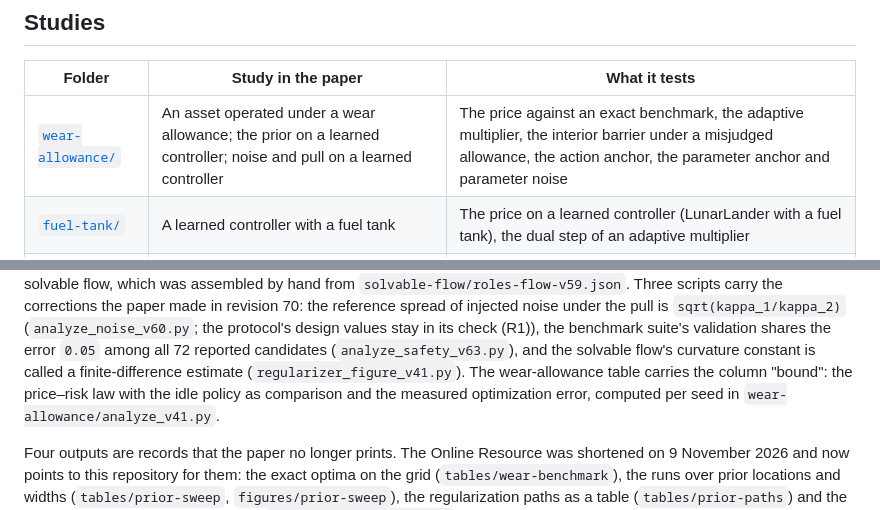
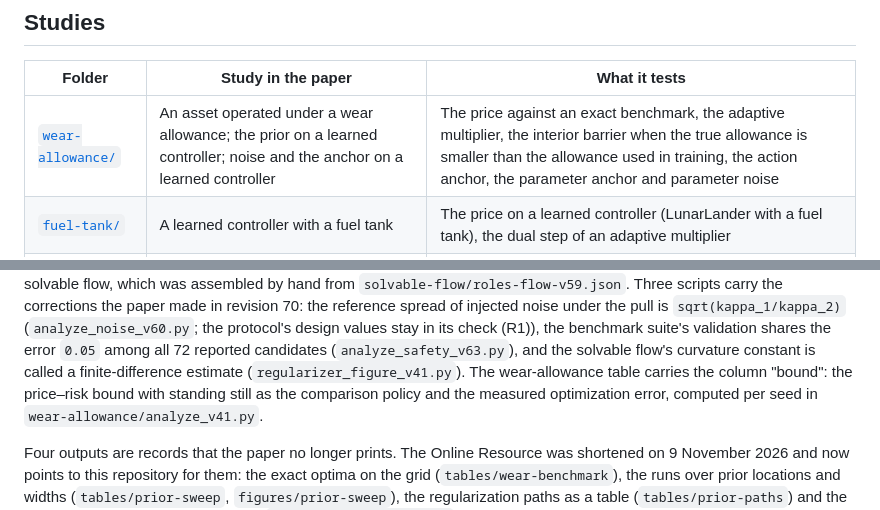
Before and after one commit to pma-papers/bpg-replication, a Markdown page: README.md, 2 parts joined by grey strips. Drawn GitHub-style.

Commit message:
README: wording of revision 76 of the paper in three places (the anchor, the smaller true allowance, the price-risk bound)
Co-Authored-By: Claude Fable 5.2 <noreply@anthropic.com>

```diff
--- a/README.md
+++ b/README.md
@@ -15,7 +15,7 @@ and 75 changed the paper's wording, not its numbers.
 
 | Folder | Study in the paper | What it tests |
 |---|---|---|
-| [`wear-allowance/`](wear-allowance) | An asset operated under a wear allowance; the prior on a learned controller; noise and pull on a learned controller | The price against an exact benchmark, the adaptive multiplier, the interior barrier under a misjudged allowance, the action anchor, the parameter anchor and parameter noise |
+| [`wear-allowance/`](wear-allowance) | An asset operated under a wear allowance; the prior on a learned controller; noise and the anchor on a learned controller | The price against an exact benchmark, the adaptive multiplier, the interior barrier when the true allowance is smaller than the allowance used in training, the action anchor, the parameter anchor and parameter noise |
 | [`fuel-tank/`](fuel-tank) | A learned controller with a fuel tank | The price on a learned controller (LunarLander with a fuel tank), the dual step of an adaptive multiplier |
 | [`solvable-flow/`](solvable-flow) | The convergence theorem and the regularizers on the solvable flow | The slack of the curvature threshold, the prior policy, noise, pull and spread, the particle form |
 | [`benchmark-suite/`](benchmark-suite) | A task of a benchmark suite (details in Online Resource 1) | A Safety-Gymnasium navigation task: the price, the adaptive multiplier and the expected-cost formulation |
@@ -61,7 +61,7 @@ scripts carry the corrections the paper made in revision 70: the reference sprea
 `sqrt(kappa_1/kappa_2)` (`analyze_noise_v60.py`; the protocol's design values stay in its check (R1)), the
 benchmark suite's validation shares the error `0.05` among all 72 reported candidates (`analyze_safety_v63.py`), and
 the solvable flow's curvature constant is called a finite-difference estimate (`regularizer_figure_v41.py`).
-The wear-allowance table carries the column "bound": the price–risk law with the idle policy as comparison and
+The wear-allowance table carries the column "bound": the price–risk bound with standing still as the comparison policy and
 the measured optimization error, computed per seed in `wear-allowance/analyze_v41.py`.
 
 Four outputs are records that the paper no longer prints. The Online Resource was shortened on 9 November 2026 and
```
